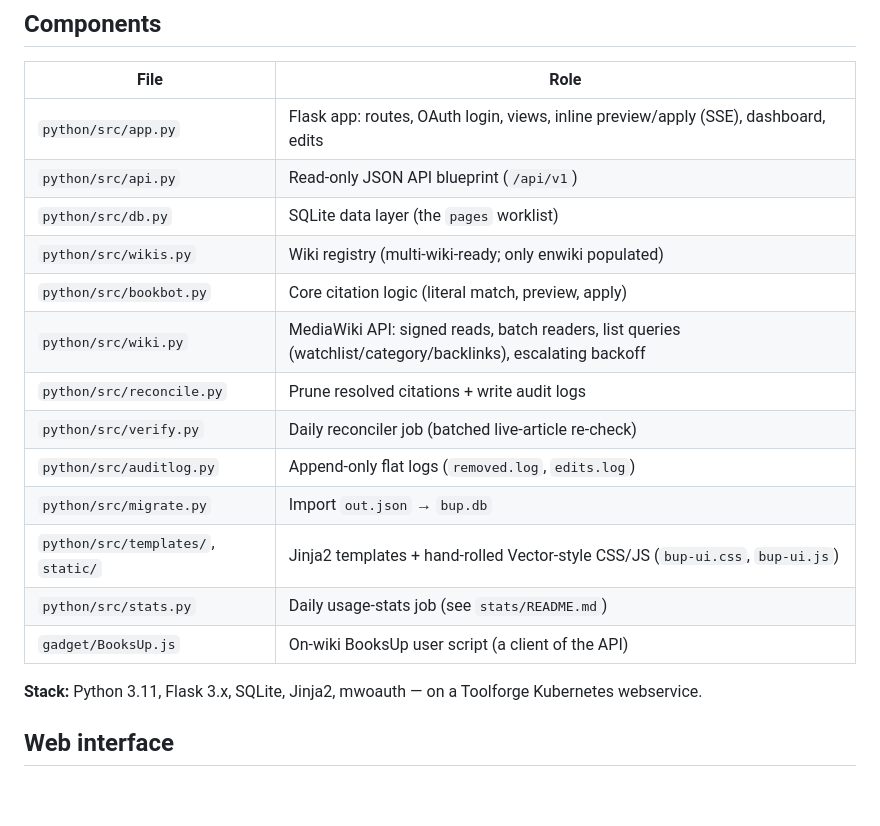
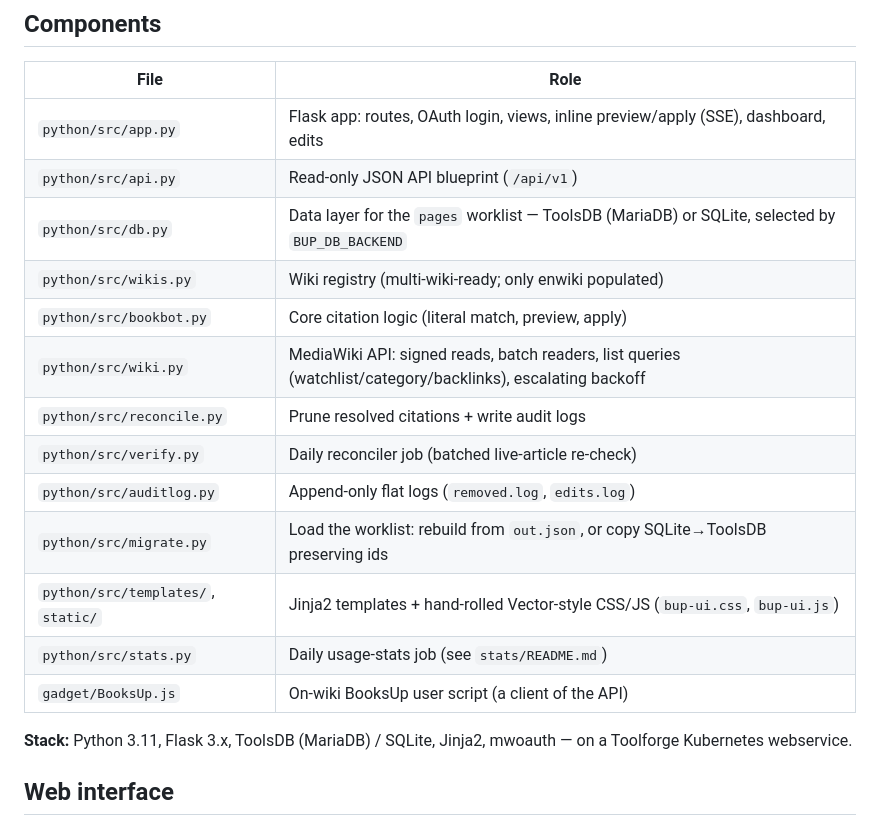
Before and after one commit to greencardamom/bup, a Markdown page: README.md, the part around one of its changes. Drawn GitHub-style; blank space fills up the shorter version.

```diff
--- a/README.md
+++ b/README.md
@@ -53,20 +54,20 @@ review and apply them, and serves them over an API.
 |------|------|
 | `python/src/app.py` | Flask app: routes, OAuth login, views, inline preview/apply (SSE), dashboard, edits |
 | `python/src/api.py` | Read-only JSON API blueprint (`/api/v1`) |
-| `python/src/db.py` | SQLite data layer (the `pages` worklist) |
+| `python/src/db.py` | Data layer for the `pages` worklist — ToolsDB (MariaDB) or SQLite, selected by `BUP_DB_BACKEND` |
 | `python/src/wikis.py` | Wiki registry (multi-wiki-ready; only enwiki populated) |
 | `python/src/bookbot.py` | Core citation logic (literal match, preview, apply) |
 | `python/src/wiki.py` | MediaWiki API: signed reads, batch readers, list queries (watchlist/category/backlinks), escalating backoff |
 | `python/src/reconcile.py` | Prune resolved citations + write audit logs |
 | `python/src/verify.py` | Daily reconciler job (batched live-article re-check) |
 | `python/src/auditlog.py` | Append-only flat logs (`removed.log`, `edits.log`) |
-| `python/src/migrate.py` | Import `out.json` → `bup.db` |
+| `python/src/migrate.py` | Load the worklist: rebuild from `out.json`, or copy SQLite→ToolsDB preserving ids |
 | `python/src/templates/`, `static/` | Jinja2 templates + hand-rolled Vector-style CSS/JS (`bup-ui.css`, `bup-ui.js`) |
 | `python/src/stats.py` | Daily usage-stats job (see `stats/README.md`) |
 | `gadget/BooksUp.js` | On-wiki BooksUp user script (a client of the API) |
 
-**Stack:** Python 3.11, Flask 3.x, SQLite, Jinja2, mwoauth — on a Toolforge
-Kubernetes webservice.
+**Stack:** Python 3.11, Flask 3.x, ToolsDB (MariaDB) / SQLite, Jinja2, mwoauth —
+on a Toolforge Kubernetes webservice.
 
 ## Web interface
 
```
Also changed, not shown: other parts of README.md (+48 -23 lines), docs/toolsdb-cutover.md (+3 -2 lines).
